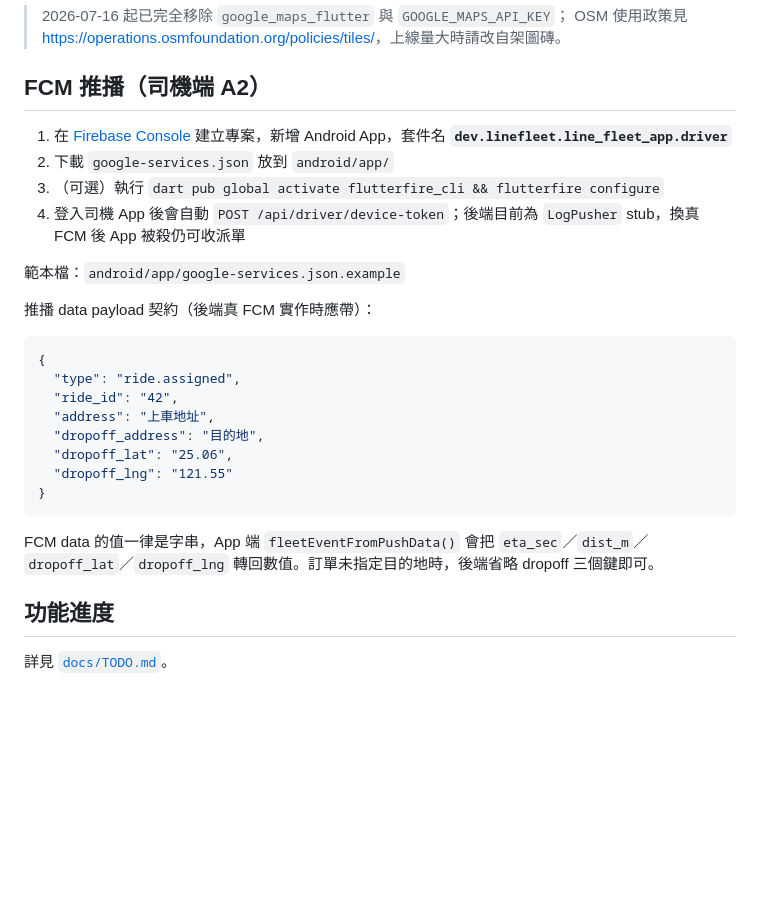
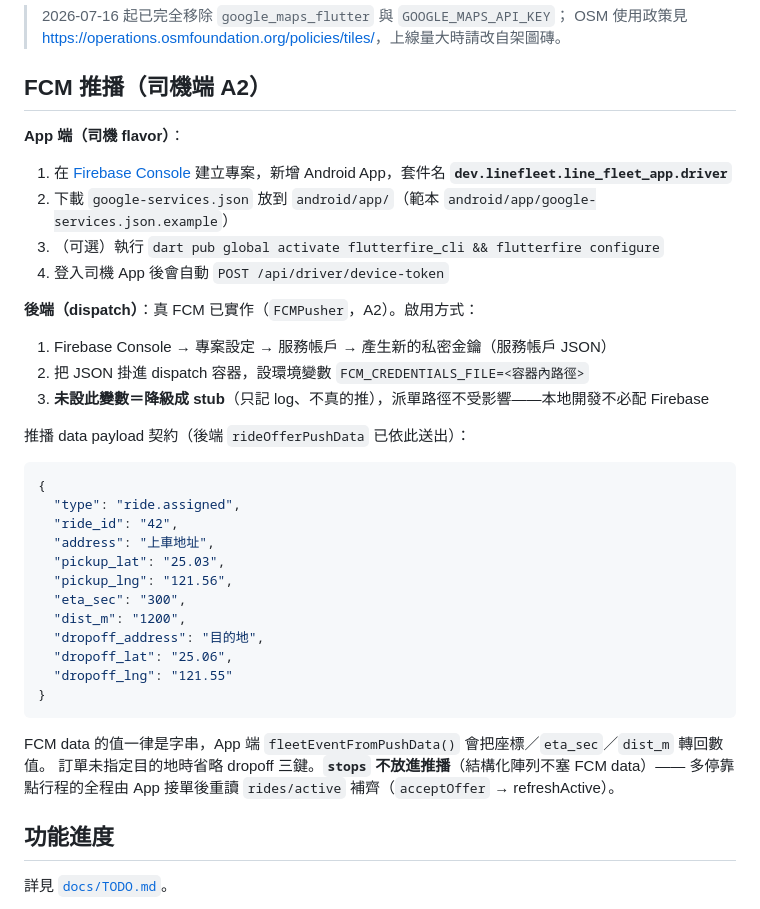
Before and after one commit to thothawei/fleet-app, a Markdown page: README.md, the part around the change. Rendered like a GitHub page; blank space fills up the shorter version.

Commit message:
docs: README FCM 段更新——後端真 FCM 已實作、data 契約補齊 (#33)
後端 FCMPusher 已實作（fleet-dispatch PR），README 從「換真 FCM 後…」
的 TODO 語氣改為實作完成的啟用步驟：FCM_CREDENTIALS_FILE 設定、
未設即降級 stub。data 契約補上 pickup_lat/lng、eta_sec、dist_m，
並註明 stops 不放進推播（接單後 refreshActive 補齊）。

Co-authored-by: Claude Fable 5 <noreply@anthropic.com>

````diff
--- a/README.md
+++ b/README.md
@@ -54,28 +54,39 @@ flutter run -t lib/main_driver.dart --flavor driver \
 
 ## FCM 推播（司機端 A2）
 
+**App 端（司機 flavor）**：
+
 1. 在 [Firebase Console](https://console.firebase.google.com/) 建立專案，新增 Android App，套件名 **`dev.linefleet.line_fleet_app.driver`**
-2. 下載 `google-services.json` 放到 `android/app/`
+2. 下載 `google-services.json` 放到 `android/app/`（範本 `android/app/google-services.json.example`）
 3. （可選）執行 `dart pub global activate flutterfire_cli && flutterfire configure`
-4. 登入司機 App 後會自動 `POST /api/driver/device-token`；後端目前為 `LogPusher` stub，換真 FCM 後 App 被殺仍可收派單
+4. 登入司機 App 後會自動 `POST /api/driver/device-token`
 
-範本檔：`android/app/google-services.json.example`
+**後端（dispatch）**：真 FCM 已實作（`FCMPusher`，A2）。啟用方式：
 
-推播 data payload 契約（後端真 FCM 實作時應帶）：
+1. Firebase Console → 專案設定 → 服務帳戶 → 產生新的私密金鑰（服務帳戶 JSON）
+2. 把 JSON 掛進 dispatch 容器，設環境變數 `FCM_CREDENTIALS_FILE=<容器內路徑>`
+3. **未設此變數＝降級成 stub**（只記 log、不真的推），派單路徑不受影響——本地開發不必配 Firebase
+
+推播 data payload 契約（後端 `rideOfferPushData` 已依此送出）：
 
 ```json
 {
   "type": "ride.assigned",
   "ride_id": "42",
   "address": "上車地址",
+  "pickup_lat": "25.03",
+  "pickup_lng": "121.56",
+  "eta_sec": "300",
+  "dist_m": "1200",
   "dropoff_address": "目的地",
   "dropoff_lat": "25.06",
   "dropoff_lng": "121.55"
 }
 ```
 
-FCM data 的值一律是字串，App 端 `fleetEventFromPushData()` 會把 `eta_sec`／`dist_m`／
-`dropoff_lat`／`dropoff_lng` 轉回數值。訂單未指定目的地時，後端省略 dropoff 三個鍵即可。
+FCM data 的值一律是字串，App 端 `fleetEventFromPushData()` 會把座標／`eta_sec`／`dist_m` 轉回數值。
+訂單未指定目的地時省略 dropoff 三鍵。**`stops` 不放進推播**（結構化陣列不塞 FCM data）——
+多停靠點行程的全程由 App 接單後重讀 `rides/active` 補齊（`acceptOffer` → refreshActive）。
 
 ## 功能進度
 
````
